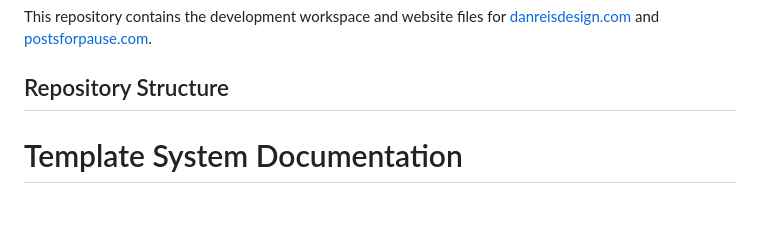
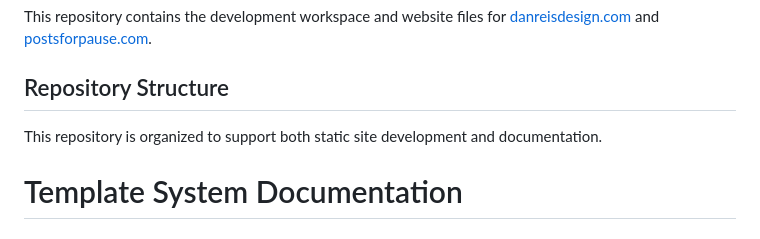
Before and after one commit to dreisdesign/danrtzaq, a Markdown page: README.md, the part around the change. Drawn GitHub-style.

```diff
--- a/README.md
+++ b/README.md
@@ -3,6 +3,8 @@
 This repository contains the development workspace and website files for [danreisdesign.com](https://danreisdesign.com) and [postsforpause.com](https://postsforpause.com).
 
 ## Repository Structure
+
+This repository is organized to support both static site development and documentation.
 
 # Template System Documentation
 
```
